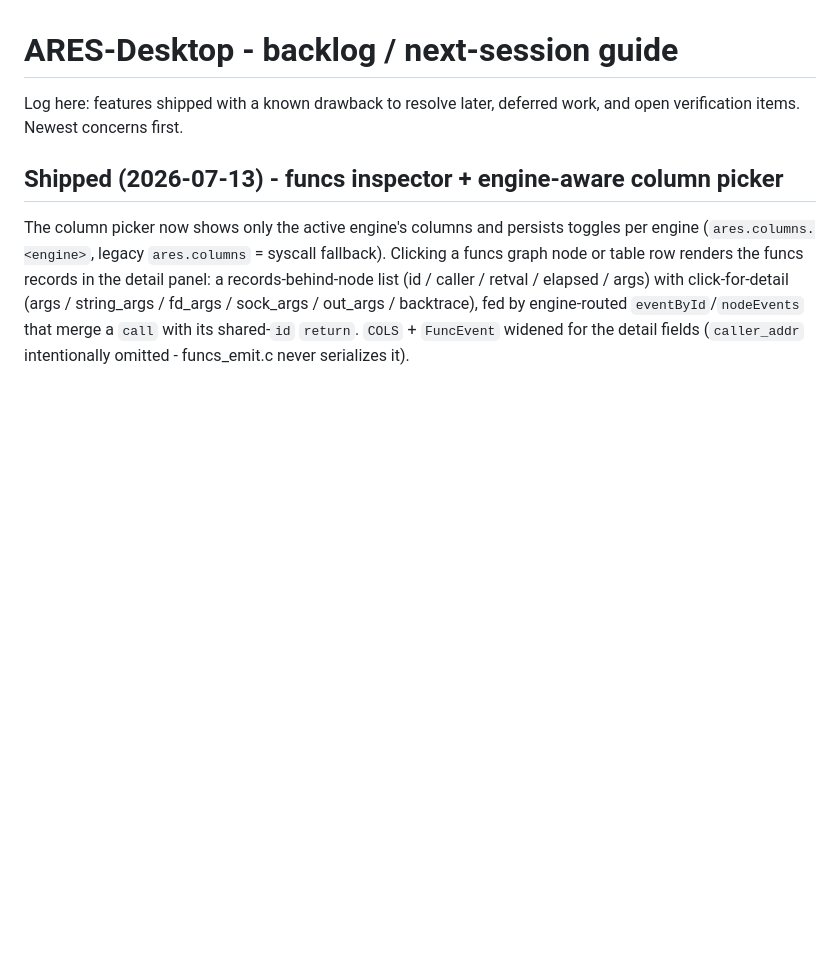
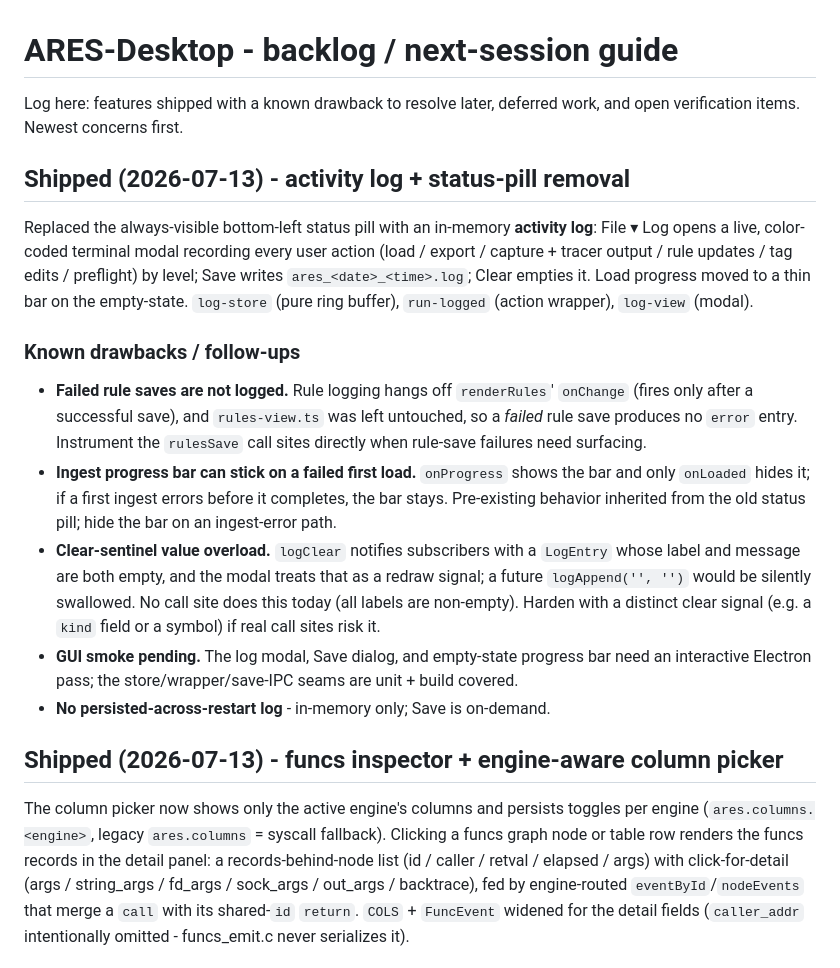
Before and after one commit to michaelaurelio/Anubee-Desktop, a Markdown page: BACKLOG.md, the part around the change. GitHub-like rendering; blank space fills up the shorter version.

Commit message:
docs: activity log (File Log) + empty-state ingest progress; removed status pill

```diff
--- a/BACKLOG.md
+++ b/BACKLOG.md
@@ -2,6 +2,34 @@
 
 Log here: features shipped with a known drawback to resolve later, deferred work,
 and open verification items. Newest concerns first.
+
+## Shipped (2026-07-13) - activity log + status-pill removal
+
+Replaced the always-visible bottom-left status pill with an in-memory **activity
+log**: File ▾ Log opens a live, color-coded terminal modal recording every user
+action (load / export / capture + tracer output / rule updates / tag edits /
+preflight) by level; Save writes `ares_<date>_<time>.log`; Clear empties it.
+Load progress moved to a thin bar on the empty-state. `log-store` (pure ring
+buffer), `run-logged` (action wrapper), `log-view` (modal).
+
+### Known drawbacks / follow-ups
+- **Failed rule saves are not logged.** Rule logging hangs off `renderRules`'
+  `onChange` (fires only after a successful save), and `rules-view.ts` was left
+  untouched, so a *failed* rule save produces no `error` entry. Instrument the
+  `rulesSave` call sites directly when rule-save failures need surfacing.
+- **Ingest progress bar can stick on a failed first load.** `onProgress` shows
+  the bar and only `onLoaded` hides it; if a first ingest errors before it
+  completes, the bar stays. Pre-existing behavior inherited from the old status
+  pill; hide the bar on an ingest-error path.
+- **Clear-sentinel value overload.** `logClear` notifies subscribers with a
+  `LogEntry` whose label and message are both empty, and the modal treats that as
+  a redraw signal; a future `logAppend('', '')` would be silently swallowed. No
+  call site does this today (all labels are non-empty). Harden with a distinct
+  clear signal (e.g. a `kind` field or a symbol) if real call sites risk it.
+- **GUI smoke pending.** The log modal, Save dialog, and empty-state progress bar
+  need an interactive Electron pass; the store/wrapper/save-IPC seams are unit +
+  build covered.
+- **No persisted-across-restart log** - in-memory only; Save is on-demand.
 
 ## Shipped (2026-07-13) - funcs inspector + engine-aware column picker
 
```
Also changed, not shown: DOCUMENTATION.md (+23 -5 lines).
